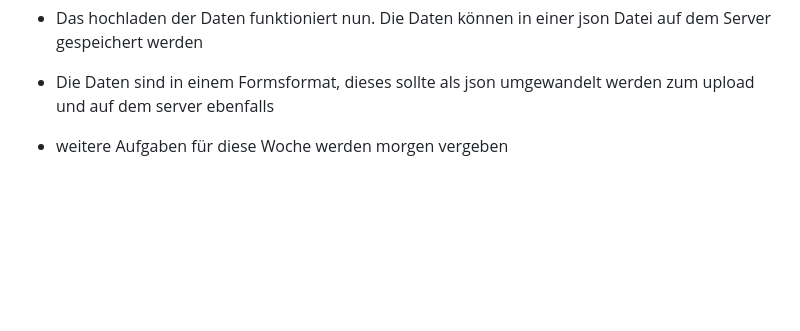
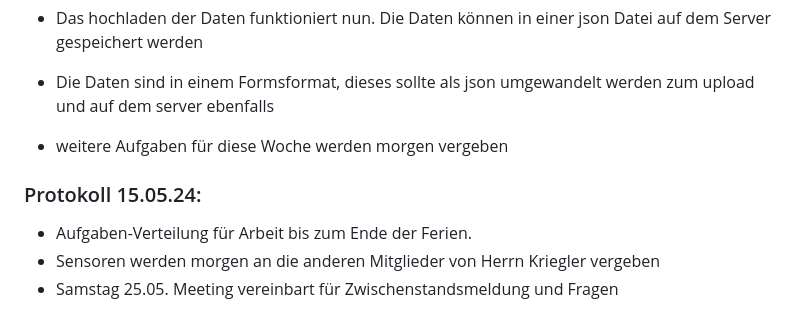
Before and after one commit to ameliefrick/Bew-sserungsmesser, a Markdown page: Generelles.md, the part around one of its changes. Drawn GitHub-style; blank space fills up the shorter version.

Commit message:
Update Generelles.md
Besprechung 15.05.24

```diff
--- a/Generelles.md
+++ b/Generelles.md
@@ -118,3 +118,8 @@ To-Dos nächste Woche:
 - Die Daten sind in einem Formsformat, dieses sollte als json umgewandelt werden zum upload und auf dem server ebenfalls
 
 - weitere Aufgaben für diese Woche werden morgen vergeben
+
+### Protokoll 15.05.24:
+- Aufgaben-Verteilung für Arbeit bis zum Ende der Ferien.
+- Sensoren werden morgen an die anderen Mitglieder von Herrn Kriegler vergeben
+- Samstag 25.05. Meeting vereinbart für Zwischenstandsmeldung und Fragen
```
Also changed, not shown: other parts of Generelles.md (+1 -1 lines).
